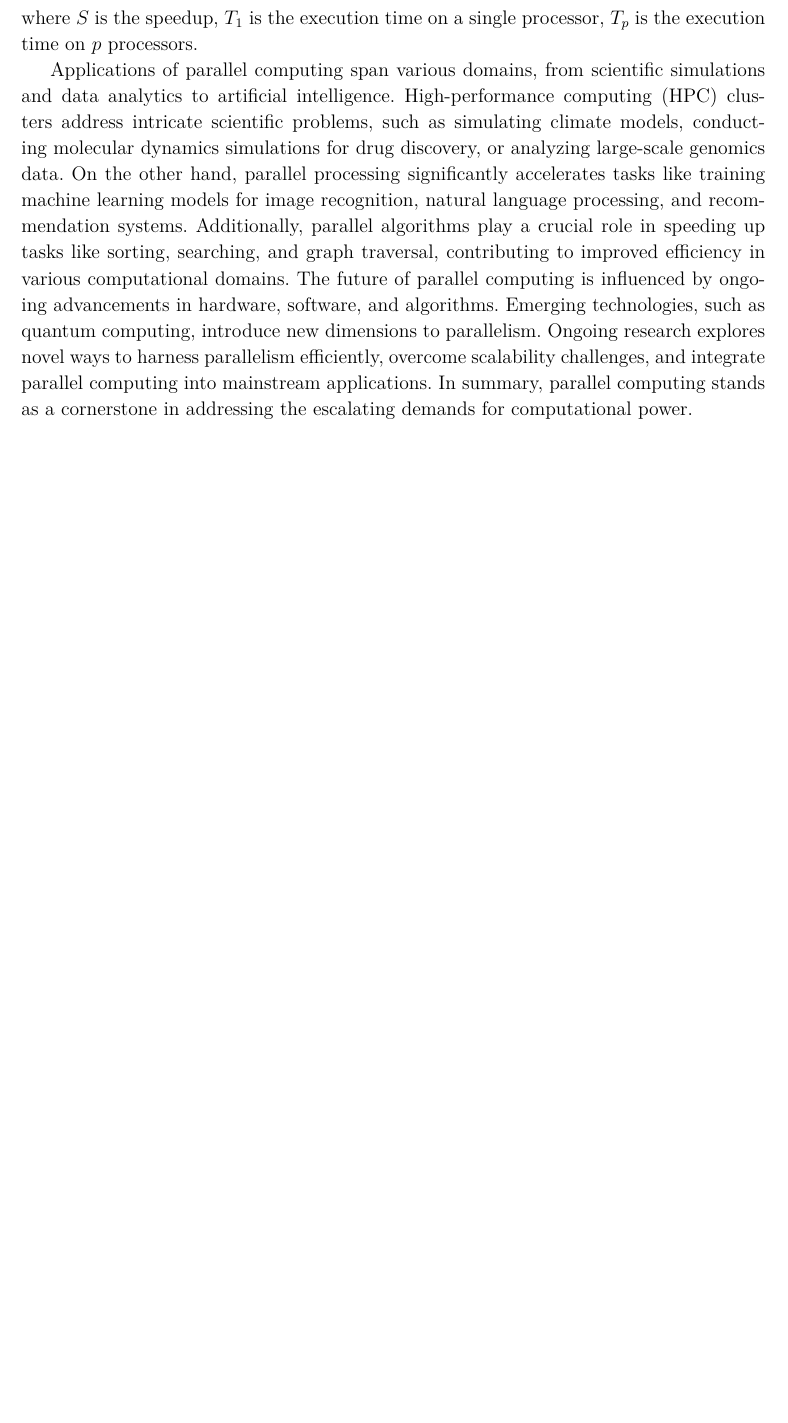
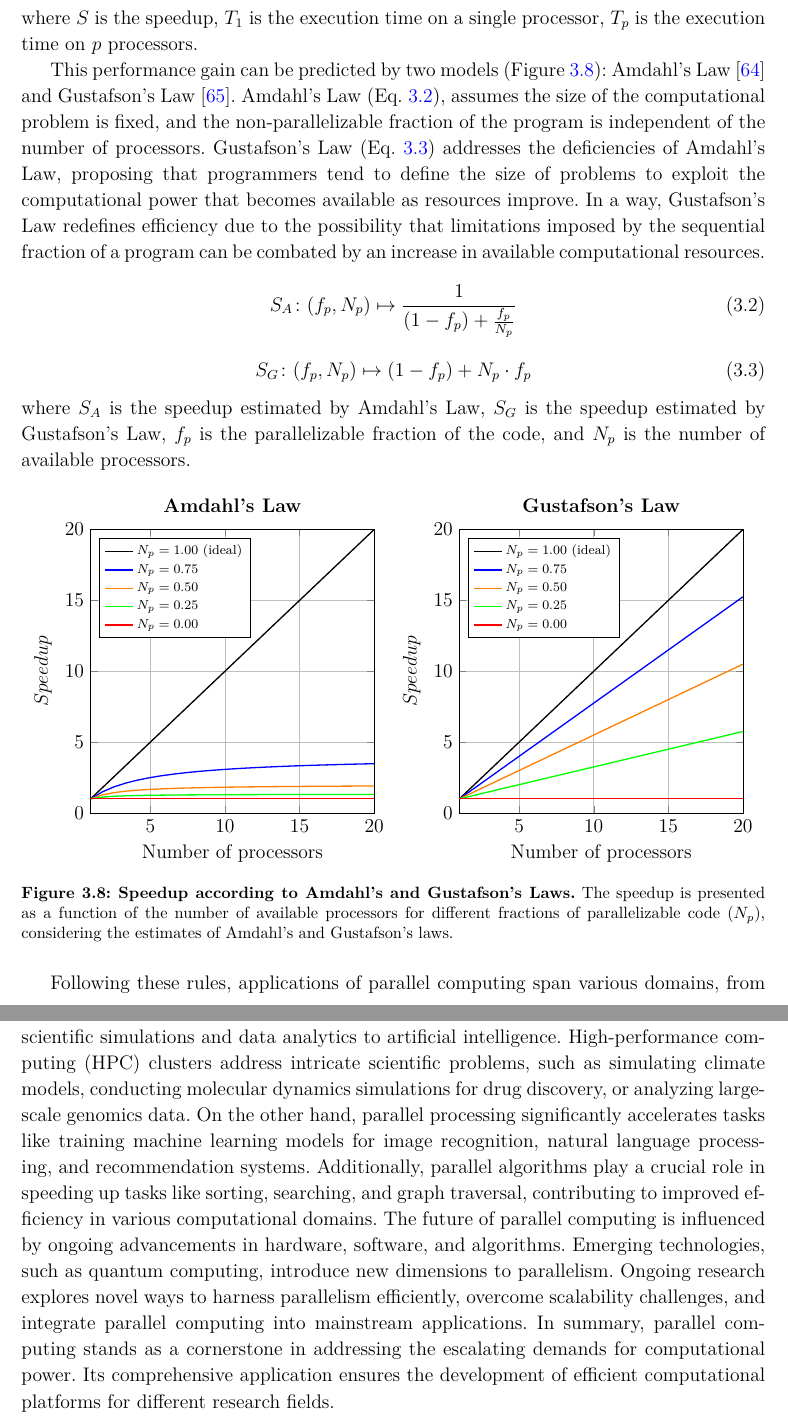
Before and after one commit to jvsguerra/PhDThesis, a LaTeX thesis (phdthesis.tex): part of page 28 of 41 before the commit and two parts of pages 28 and 29 of 42 after it, the two joined at a grey line, cut so that both start at the same text, the shorter picture padded with empty space. Compiled offline with pdfLaTeX; a missing bibliography style is replaced by a similar one.

Commit message:
Update Parallel computing section

```diff
--- a/phdthesis.tex
+++ b/phdthesis.tex
@@ -105,6 +105,11 @@
 \tikzstyle{StartEndNode}=[rectangle, draw=black, fill=blue!20!white, rounded corners=6pt, minimum width=1.5cm]
 \tikzstyle{OperationNode}=[rectangle, draw=black, fill=gray!30!white, minimum width=1.5cm]
 \tikzstyle{ConnNode}=[circle, draw=black, radius=5pt]
+
+% Para criar gráficos em Latex:
+\usepackage{pgfplots}
+\pgfplotsset{compat=1.18}
+\usepgfplotslibrary{statistics}
 
 % Para renderizar formulas matemáticas:
 \usepackage{amsmath}
@@ -602,7 +605,79 @@ One key metric in evaluating parallel computing performance is \textit{speedup}.
 
 \noindent where \(S\) is the speedup, \(T_1\) is the execution time on a single processor, \(T_p\) is the execution time on \(p\) processors.
 
-Applications of parallel computing span various domains, from scientific simulations and data analytics to artificial intelligence. High-performance computing (HPC) clusters address intricate scientific problems, such as simulating climate models, conducting molecular dynamics simulations for drug discovery, or analyzing large-scale genomics data. On the other hand, parallel processing significantly accelerates tasks like training machine learning models for image recognition, natural language processing, and recommendation systems. Additionally, parallel algorithms play a crucial role in speeding up tasks like sorting, searching, and graph traversal, contributing to improved efficiency in various computational domains. The future of parallel computing is influenced by ongoing advancements in hardware, software, and algorithms. Emerging technologies, such as quantum computing, introduce new dimensions to parallelism. Ongoing research explores novel ways to harness parallelism efficiently, overcome scalability challenges, and integrate parallel computing into mainstream applications. In summary, parallel computing stands as a cornerstone in addressing the escalating demands for computational power.
+This performance gain can be predicted by two models (Figure \ref{fig:laws-plot}): Amdahl's Law \cite{amdahl1967} and Gustafson's Law \cite{gustafson1988}. Amdahl's Law (Eq. \ref{eq:amdahl}), assumes the size of the computational problem is fixed, and the non-parallelizable fraction of the program is independent of the number of processors. Gustafson's Law (Eq. \ref{eq:gustafson}) addresses the deficiencies of Amdahl's Law, proposing that programmers tend to define the size of problems to exploit the computational power that becomes available as resources improve. In a way, Gustafson's Law redefines efficiency due to the possibility that limitations imposed by the sequential fraction of a program can be combated by an increase in available computational resources.
+
+\begin{equation}
+  S_A \colon (f_p, N_p) \mapsto \frac{1}{(1 - f_p) + \frac{f_p}{N_p}}
+  \label{eq:amdahl}
+\end{equation}
+
+\begin{equation}
+  S_G \colon (f_p, N_p) \mapsto (1 - f_p) + N_p \cdot f_p
+  \label{eq:gustafson}
+\end{equation}
+
+\noindent where \(S_A\) is the speedup estimated by Amdahl's Law, \(S_G\) is the speedup estimated by Gustafson's Law, \(f_p\) is the parallelizable fraction of the code, and \(N_p\) is the number of available processors.
+
+\begin{figure}[hb]
+  \centering
+  \begin{tikzpicture}
+    \begin{axis}[
+      xlabel={Number of processors},
+      ylabel={$Speedup$},
+      title=\textbf{Amdahl's Law},
+      grid=major,
+      xmin=1, xmax=20,
+      ymin=0, ymax=20,
+      height=0.48\textwidth, width=0.48\textwidth,
+      domain=1:20,
+      legend pos=north west,
+      legend style={font=\scriptsize},
+      legend cell align={left},
+    ]
+    \addplot[black, thick] {1 / ((1.0 - 1.0) + (1.0 / x))};
+    \addlegendentry{$N_p=1.00$ (ideal)};
+    \addplot[blue, thick] {1 / ((1.0 - 0.75) + (0.75 / x))};
+    \addlegendentry{$N_p=0.75$};
+    \addplot[orange, thick] {1 / ((1.0 - 0.5) + (0.5 / x))};
+    \addlegendentry{$N_p=0.50$};
+    \addplot[green, thick] {1 / ((1.0 - 0.25) + (0.25 / x))};
+    \addlegendentry{$N_p=0.25$};
+    \addplot[red, thick] {1 / ((1.0 - 0.0) + (0.0 / x))};
+    \addlegendentry{$N_p=0.00$};
+    \end{axis}
+  \end{tikzpicture}
+  \begin{tikzpicture}
+    \begin{axis}[
+      xlabel={Number of processors},
+      ylabel={$Speedup$},
+      title=\textbf{Gustafson's Law},
+      grid=major,
+      xmin=1, xmax=20,
+      ymin=0, ymax=20,
+      height=0.48\textwidth, width=0.48\textwidth,
+      domain=1:20,
+      legend pos=north west,
+      legend style={font=\scriptsize},
+      legend cell align={left},
+    ]
+    \addplot[black, thick] {(1 - 1.0) + (1.0 * x)};
+    \addlegendentry{$N_p=1.00$ (ideal)};
+    \addplot[blue, thick] {(1 - 0.75) + (0.75 * x)};
+    \addlegendentry{$N_p=0.75$};
+    \addplot[orange, thick] {(1 - 0.5) + (0.5 * x)};
+    \addlegendentry{$N_p=0.50$};
+    \addplot[green, thick] {(1 - 0.25) + (0.25 * x)};
+    \addlegendentry{$N_p=0.25$};
+    \addplot[red, thick] {(1 - 0.0) + (0.0 * x)};
+    \addlegendentry{$N_p=0.00$};
+    \end{axis}
+  \end{tikzpicture}
+  \caption[Speedup according to Amdahl's and Gustafson's Laws]{\textbf{Speedup according to Amdahl's and Gustafson's Laws.} The speedup is presented as a function of the number of available processors for different fractions of parallelizable code ($N_p$), considering the estimates of Amdahl's and Gustafson's laws.}
+  \label{fig:laws-plot}
+\end{figure}
+
+Following these rules, applications of parallel computing span various domains, from scientific simulations and data analytics to artificial intelligence. High-performance computing (HPC) clusters address intricate scientific problems, such as simulating climate models, conducting molecular dynamics simulations for drug discovery, or analyzing large-scale genomics data. On the other hand, parallel processing significantly accelerates tasks like training machine learning models for image recognition, natural language processing, and recommendation systems. Additionally, parallel algorithms play a crucial role in speeding up tasks like sorting, searching, and graph traversal, contributing to improved efficiency in various computational domains. The future of parallel computing is influenced by ongoing advancements in hardware, software, and algorithms. Emerging technologies, such as quantum computing, introduce new dimensions to parallelism. Ongoing research explores novel ways to harness parallelism efficiently, overcome scalability challenges, and integrate parallel computing into mainstream applications. In summary, parallel computing stands as a cornerstone in addressing the escalating demands for computational power. Its comprehensive application ensures the development of efficient computational platforms for different research fields.
 
 %%% Chapter 4: Data Coding in Structural Biology
 
```
Also changed, not shown: phdthesis.bib (+24 -0 lines), phdthesis.tex (12 more changed lines).
